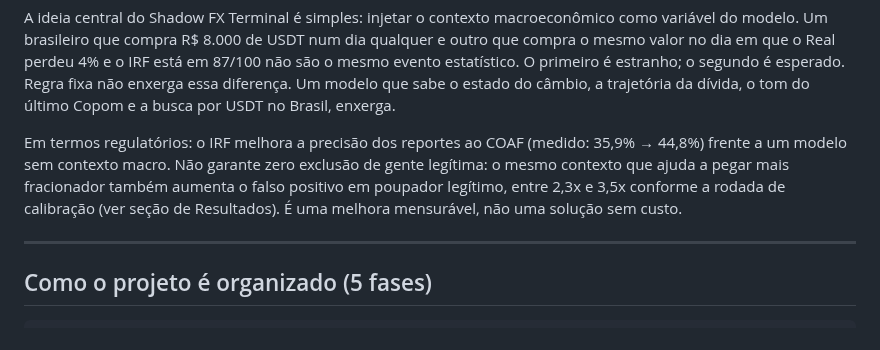
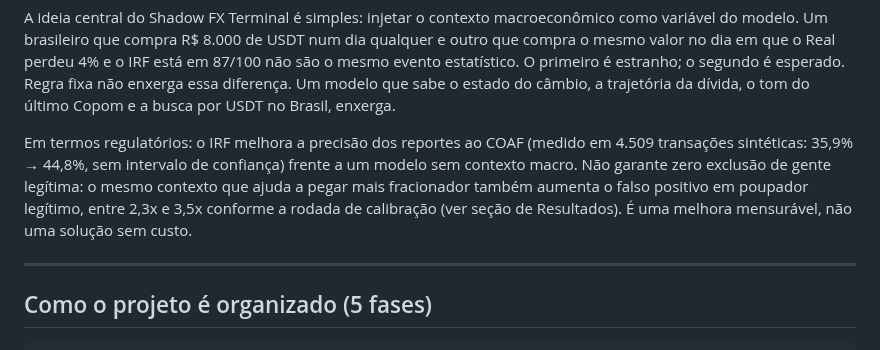
Before and after one commit to luizmaibashi/shadow_fx_terminal, a Markdown page: README.md, the part around the change. Drawn GitHub-style.

Commit message:
docs: precisão do IRF passa a dizer a base sintética e a falta de intervalo

```diff
--- a/README.md
+++ b/README.md
@@ -148,7 +148,7 @@ brasileiro assustado com o câmbio em R$ 6,30 é bloqueado.
 
 A ideia central do Shadow FX Terminal é simples: injetar o contexto macroeconômico como variável do modelo. Um brasileiro que compra R$ 8.000 de USDT num dia qualquer e outro que compra o mesmo valor no dia em que o Real perdeu 4% e o IRF está em 87/100 não são o mesmo evento estatístico. O primeiro é estranho; o segundo é esperado. Regra fixa não enxerga essa diferença. Um modelo que sabe o estado do câmbio, a trajetória da dívida, o tom do último Copom e a busca por USDT no Brasil, enxerga.
 
-Em termos regulatórios: o IRF melhora a precisão dos reportes ao COAF (medido: 35,9% → 44,8%) frente a um modelo sem contexto macro. Não garante zero exclusão de gente legítima: o mesmo contexto que ajuda a pegar mais fracionador também aumenta o falso positivo em poupador legítimo, entre 2,3x e 3,5x conforme a rodada de calibração (ver seção de Resultados). É uma melhora mensurável, não uma solução sem custo.
+Em termos regulatórios: o IRF melhora a precisão dos reportes ao COAF (medido em 4.509 transações sintéticas: 35,9% → 44,8%, sem intervalo de confiança) frente a um modelo sem contexto macro. Não garante zero exclusão de gente legítima: o mesmo contexto que ajuda a pegar mais fracionador também aumenta o falso positivo em poupador legítimo, entre 2,3x e 3,5x conforme a rodada de calibração (ver seção de Resultados). É uma melhora mensurável, não uma solução sem custo.
 
 ---
 
```
Also changed, not shown: PROBLEM.md (+3 -1 lines).
